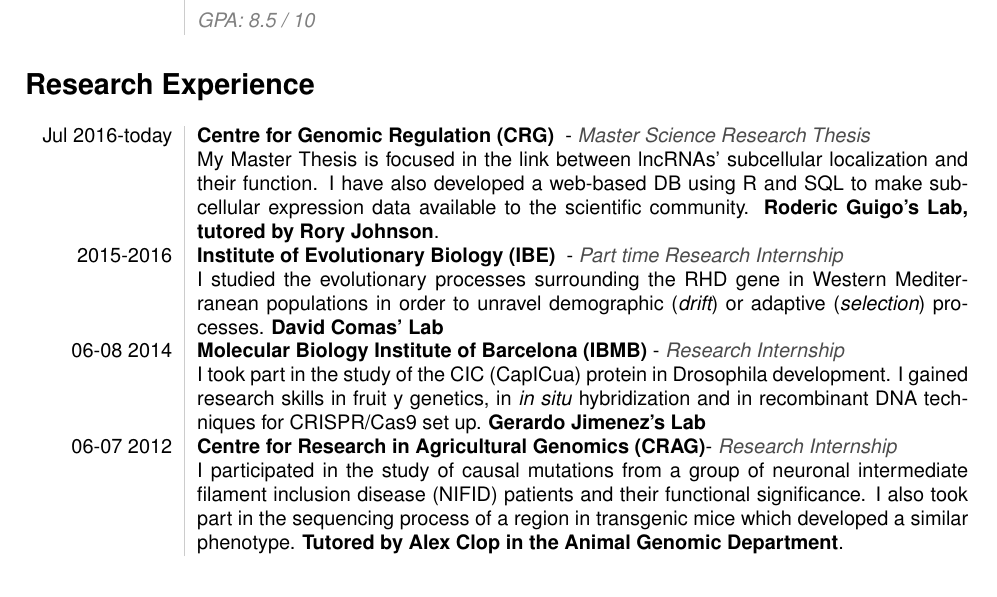
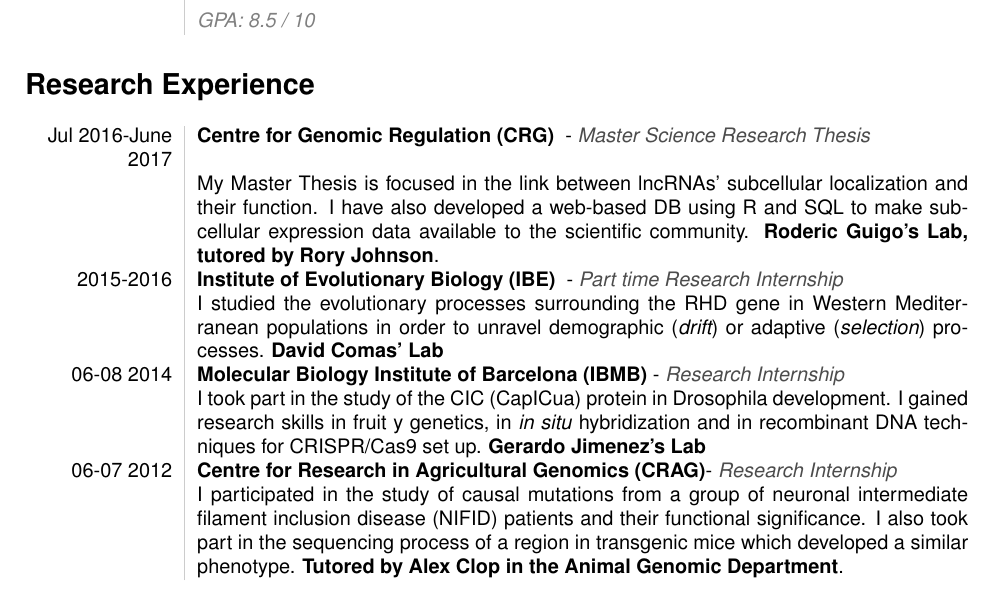
Before and after one commit to davidmasp/cv, a LaTeX CV (cv.tex): part of page 1 of 2, cut so that both start at the same text. Compiled offline with pdfLaTeX.

Commit message:
updated 2

```diff
--- a/cv.tex
+++ b/cv.tex
@@ -95,7 +95,7 @@
 %%%% Research %%%%
 \section*{Research Experience}
 \begin{tabular}{L!{\VRule}R}
-Jul 2016-today&{\bf Centre for Genomic Regulation (CRG) } - {\em \color{black!70} Master Science Research Thesis  }\\
+Jul 2016-June 2017&{\bf Centre for Genomic Regulation (CRG) } - {\em \color{black!70} Master Science Research Thesis  }\\
  & My Master Thesis is focused in the link between lncRNAs' subcellular localization and their function. I have also developed a web-based DB using R and SQL to make subcellular expression data available to the scientific community. {\bf Roderic Guigo's Lab, tutored by Rory Johnson}.\\[15pt]
 2015-2016 & {\bf Institute of Evolutionary Biology (IBE) } - {\em \color{black!70} Part time Research Internship}\\
  & I studied the evolutionary processes surrounding the RHD gene in Western Mediterranean populations in order to unravel demographic ({\em drift}) or adaptive ({\em selection}) processes. {\bf David Comas' Lab}\\[15pt]
```
